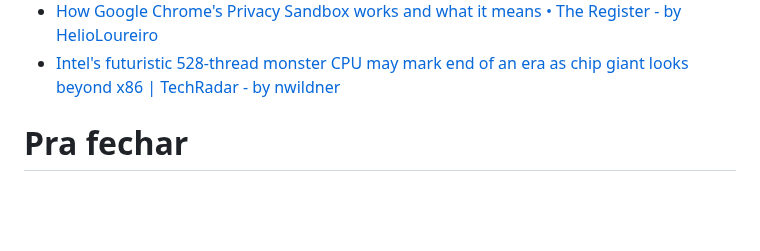
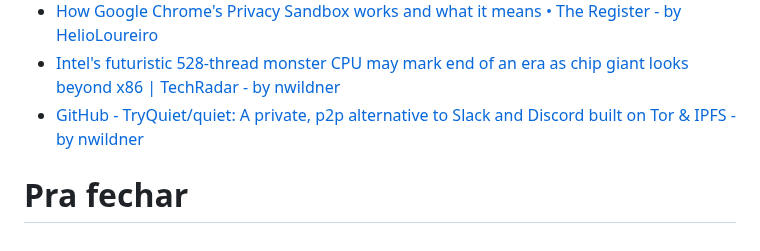
Before and after one commit to helioloureiro/canalunixloadon, a Markdown page: pautas/20230727.md, the part around the change. Drawn GitHub-style; blank space fills up the shorter version.

Commit message:
"Adding pauta  content at Tue Sep 12 10:38:49 2023"

```diff
--- a/pautas/20230727.md
+++ b/pautas/20230727.md
@@ -210,6 +210,7 @@ Que pode ir parar no próximo programa se não der tempo
 * [Mozilla Report Finds That New Cars Give Out Lots of Your Info - by HelioLoureiro](https://gizmodo.com/mozilla-new-cars-data-privacy-report-1850805416)
 * [How Google Chrome's Privacy Sandbox works and what it means • The Register - by HelioLoureiro](https://www.theregister.com/2023/09/07/google_privacy_sandbox/)
 * [Intel's futuristic 528-thread monster CPU may mark end of an era as chip giant looks beyond x86 | TechRadar - by nwildner](https://www.techradar.com/pro/intels-futuristic-528-thread-monster-cpu-may-mark-end-of-an-era-as-chip-giant-looks-beyond-x86)
+* [GitHub - TryQuiet/quiet: A private, p2p alternative to Slack and Discord built on Tor & IPFS - by nwildner](https://github.com/TryQuiet/quiet)
 
 
 Pra fechar
```
